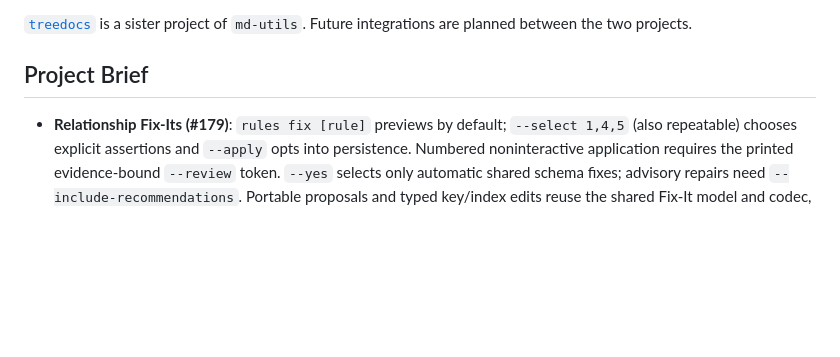
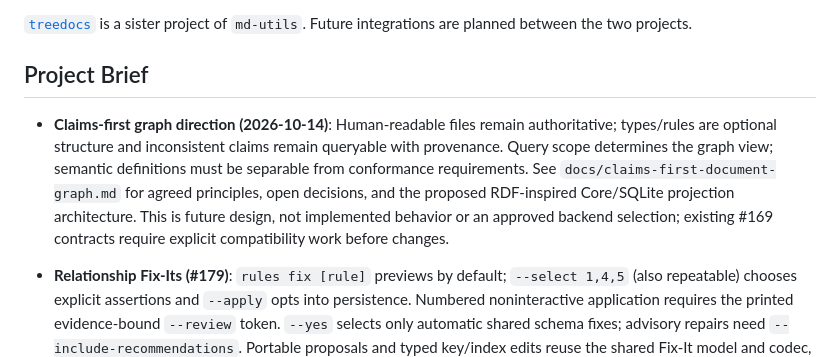
Before and after one commit to DandyLyons/md-utils, a Markdown page: AGENTS.md, the part around the change. Rendered like a GitHub page; blank space fills up the shorter version.

Commit message:
docs: record claims-first document graph direction

```diff
--- a/AGENTS.md
+++ b/AGENTS.md
@@ -10,6 +10,8 @@ md-utils is a Swift package for parsing and manipulating Markdown files. It cons
 [`treedocs`](https://github.com/DandyLyons/treedocs) is a sister project of `md-utils`. Future integrations are planned between the two projects.
 
 ## Project Brief
+
+- **Claims-first graph direction (2026-10-14)**: Human-readable files remain authoritative; types/rules are optional structure and inconsistent claims remain queryable with provenance. Query scope determines the graph view; semantic definitions must be separable from conformance requirements. See `docs/claims-first-document-graph.md` for agreed principles, open decisions, and the proposed RDF-inspired Core/SQLite projection architecture. This is future design, not implemented behavior or an approved backend selection; existing #169 contracts require explicit compatibility work before changes.
 
 - **Relationship Fix-Its (#179)**: `rules fix [rule]` previews by default; `--select 1,4,5` (also repeatable) chooses explicit assertions and `--apply` opts into persistence. Numbered noninteractive application requires the printed evidence-bound `--review` token. `--yes` selects only automatic shared schema fixes; advisory repairs need `--include-recommendations`. Portable proposals and typed key/index edits reuse the shared Fix-It model and codec, reassess combined changes and preserve existing required conformance. Native application rechecks authoritative supporting records, definitions, candidate namespace and scope; extends shared durable drafts/receipts and leased writes without requiring server configuration; and reports partial completion/recovery through `index draft`/`index apply`. Cross-document caches remain disabled. Tests: `swift test --filter 'MarkdownFixItReview|MarkdownRelationshipFixTests|MarkdownRuleFixTests|RulesFixCommandsTests|MarkdownDraftTests|MarkdownMutationTests|ResourceCodecTests'`; see `docs/relationship-policies.md` and `docs/index-apply.md`.
 
```
Also changed, not shown: docs/claims-first-document-graph.md (added, +271 -0 lines), docs/relationship-design.md (+5 -0 lines).
